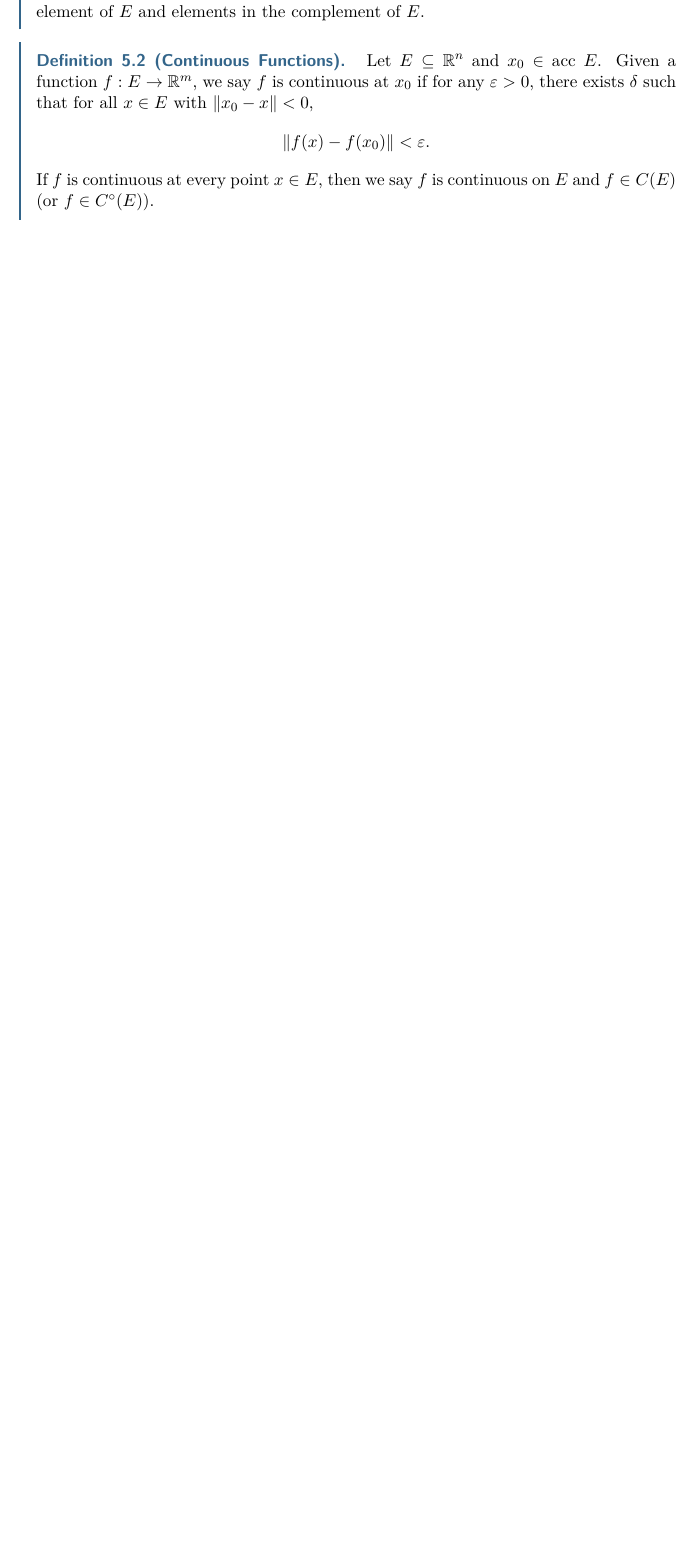
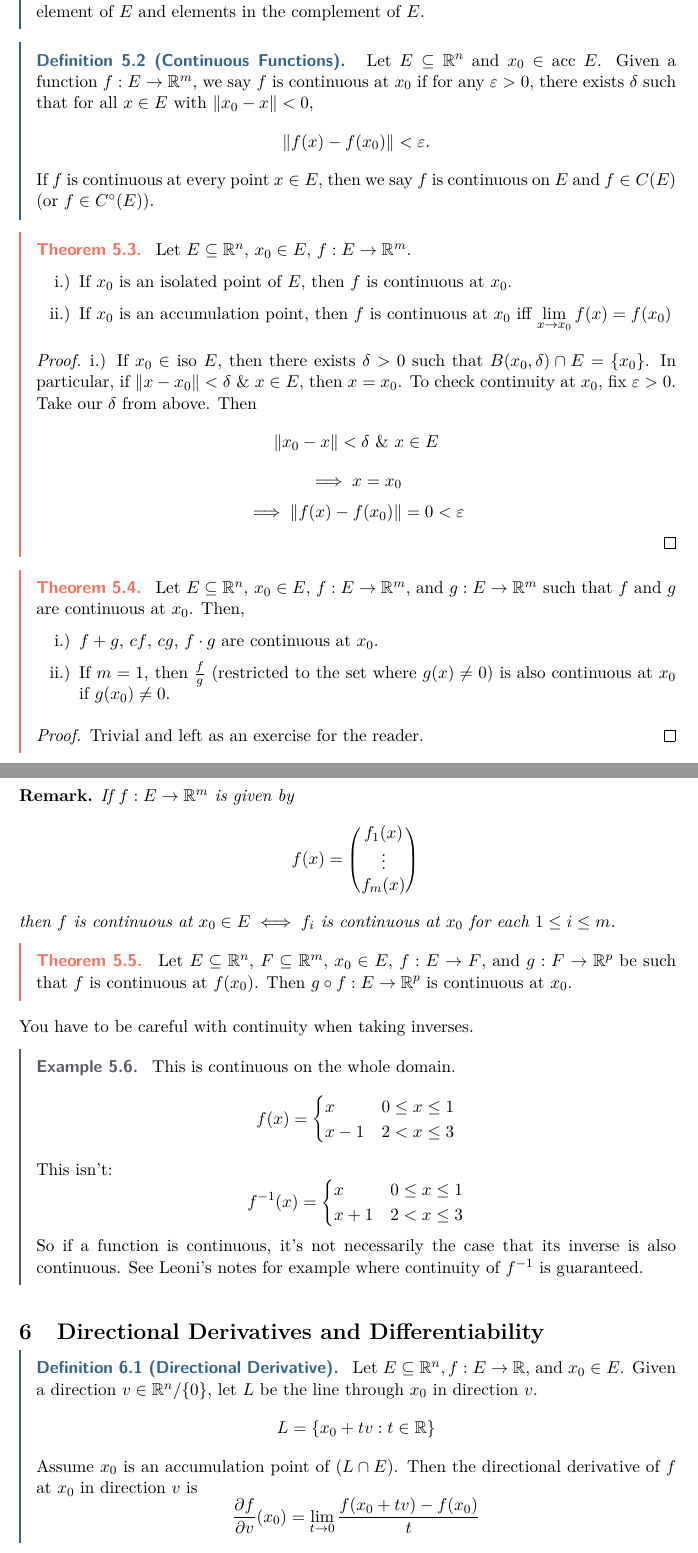
Before and after one commit to NoahSodiumKim/21-268-notes, a LaTeX document (21268classnotes.tex): part of page 14 of 14 before the commit and two parts of pages 14 and 15 of 16 after it, the two joined at a grey line, cut so that both start at the same text, the shorter picture padded with empty space. Compiled offline with pdfLaTeX.

Commit message:
wed jan 31

```diff
--- a/21268classnotes.tex
+++ b/21268classnotes.tex
@@ -500,3 +500,67 @@ If given a limit, you have two options.
     If $f$ is continuous at every point $x \in E$, then we say $f$ is continuous on $E$ and $f \in C(E)$ (or $f \in C^\circ(E)$).
 \end{definition}
 
+\begin{theorem}
+    Let $E \subseteq \R^n$, $x_0 \in E$, $f: E \ra \R^m$.
+    \begin{enumerate} [label = \roman*.)]
+        \item If $x_0$ is an isolated point of $E$, then $f$ is continuous at $x_0$.
+        \item If $x_0$ is an accumulation point, then $f$ is continuous at $x_0$ iff $\displaystyle{\lim_{x \ra x_0} f(x) = f(x_0)}$
+    \end{enumerate}
+    \begin{proof}
+        i.) If $x_0 \in$ iso $E$, then there exists $\delta > 0$ such that $B(x_0, \delta) \cap E = \{x_0\}$. In particular, if $\norm{x - x_0} < \delta \ \& \ x \in E$, then $x = x_0$. To check continuity at $x_0$, fix $\varepsilon > 0$. Take our $\delta$ from above. Then \[\norm{x_0 - x} < \delta \ \& \ x \in E\]
+        \[\implies x = x_0\]
+        \[\implies \norm{f(x) - f(x_0)} = 0 < \varepsilon\]
+    \end{proof}
+\end{theorem}
+
+\begin{theorem}
+    Let $E \subseteq \R^n$, $x_0 \in E$, $f: E \ra \R^m$, and $g: E \ra \R^m$ such that $f$ and $g$ are continuous at $x_0$. Then,
+    \begin{enumerate} [label = \roman*.)]
+        \item $f + g$, $cf$, $cg$, $f \cdot g$ are continuous at $x_0$.
+        \item If $m = 1$, then $\frac{f}{g}$ (restricted to the set where $g(x) \neq 0$) is also continuous at $x_0$ if $g(x_0) \neq 0$.
+    \end{enumerate}
+    \begin{proof}
+        Trivial and left as an exercise for the reader.
+    \end{proof}
+\end{theorem}
+
+\begin{remark}
+    If $f: E \ra \R^m$ is given by \[f(x) = \begin{pmatrix}
+        f_1(x) \\
+        \vdots \\
+        f_m(x)
+    \end{pmatrix}\]
+    then $f$ is continuous at $x_0 \in E \iff f_i$ is continuous at $x_0$ for each $1 \leq i \leq m$.
+\end{remark}
+
+\begin{theorem}
+    Let $E \subseteq \R^n$, $F \sse \R^m$, $x_0 \in E$, $f: E \ra F$, and $g: F \ra \R^p$ be such that $f$ is continuous at $f(x_0)$. Then $g \circ f: E \ra \R^p$ is continuous at $x_0$.
+\end{theorem}
+
+You have to be careful with continuity when taking inverses.
+\begin{example}
+    This is continuous on the whole domain.
+    \[f(x) = \begin{cases}
+        x & 0 \leq x \leq 1 \\
+        x-1 & 2 < x \leq 3
+     \end{cases}
+    \]
+    This isn't:
+    \[f^{-1}(x) = \begin{cases}
+        x & 0 \leq x \leq 1 \\
+        x+1 & 2 < x \leq 3
+     \end{cases}
+    \]
+    So if a function is continuous, it's not necessarily the case that its inverse is also continuous. See Leoni's notes for example where continuity of $f^{-1}$ is guaranteed.
+\end{example}
+\section{Directional Derivatives and Differentiability}
+\begin{definition}[Directional Derivative]
+    Let $E \sse \R^n, f: E \ra \R,$ and  $x_0 \in E$. Given a direction $v \in \R^n/\{0\}$, let $L$ be the line through $x_0$ in direction $v$.
+    \[L = \{x_0 + tv: t \in \R\}\]
+    Assume $x_0$ is an accumulation point of $(L \cap E)$. Then the directional derivative of $f$ at $x_0$ in direction $v$ is
+    \[\frac{\partial f}{\partial v}(x_0) = \lim_{t \ra 0} \frac{f(x_0 + tv) - f(x_0)}{t}\]
+\end{definition}
+
+
+\begin{definition}[Partial derivatives in the coordinate directions]
+    With the same setup as the previous definition, $v = e_i$ (Google standard basis)
@@ -502,0 +574 @@ If given a limit, you have two options.
+\end{example}
```
Also changed, not shown: 21268classnotes.pdf, 21268classnotes.tex (26 more changed lines).
